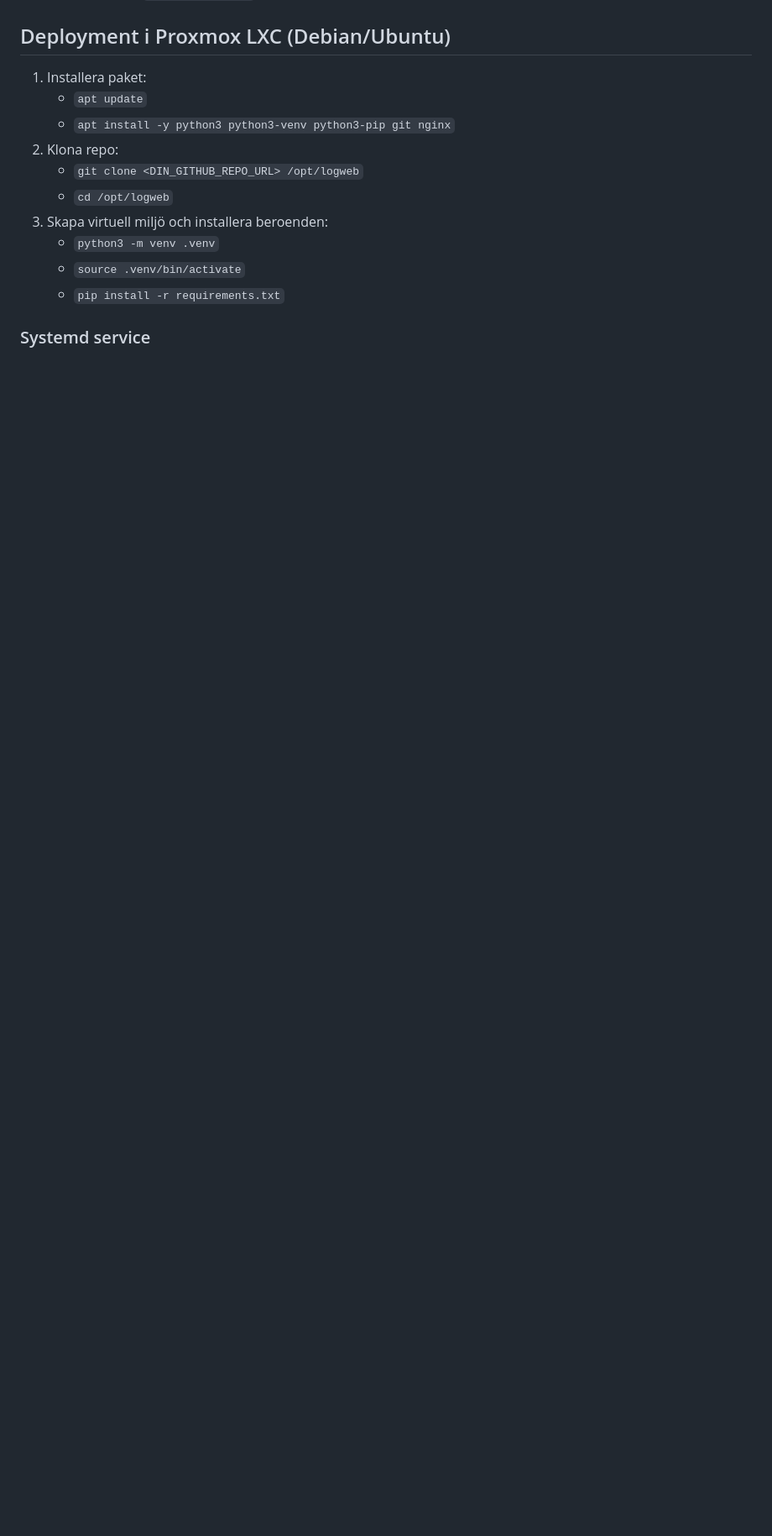
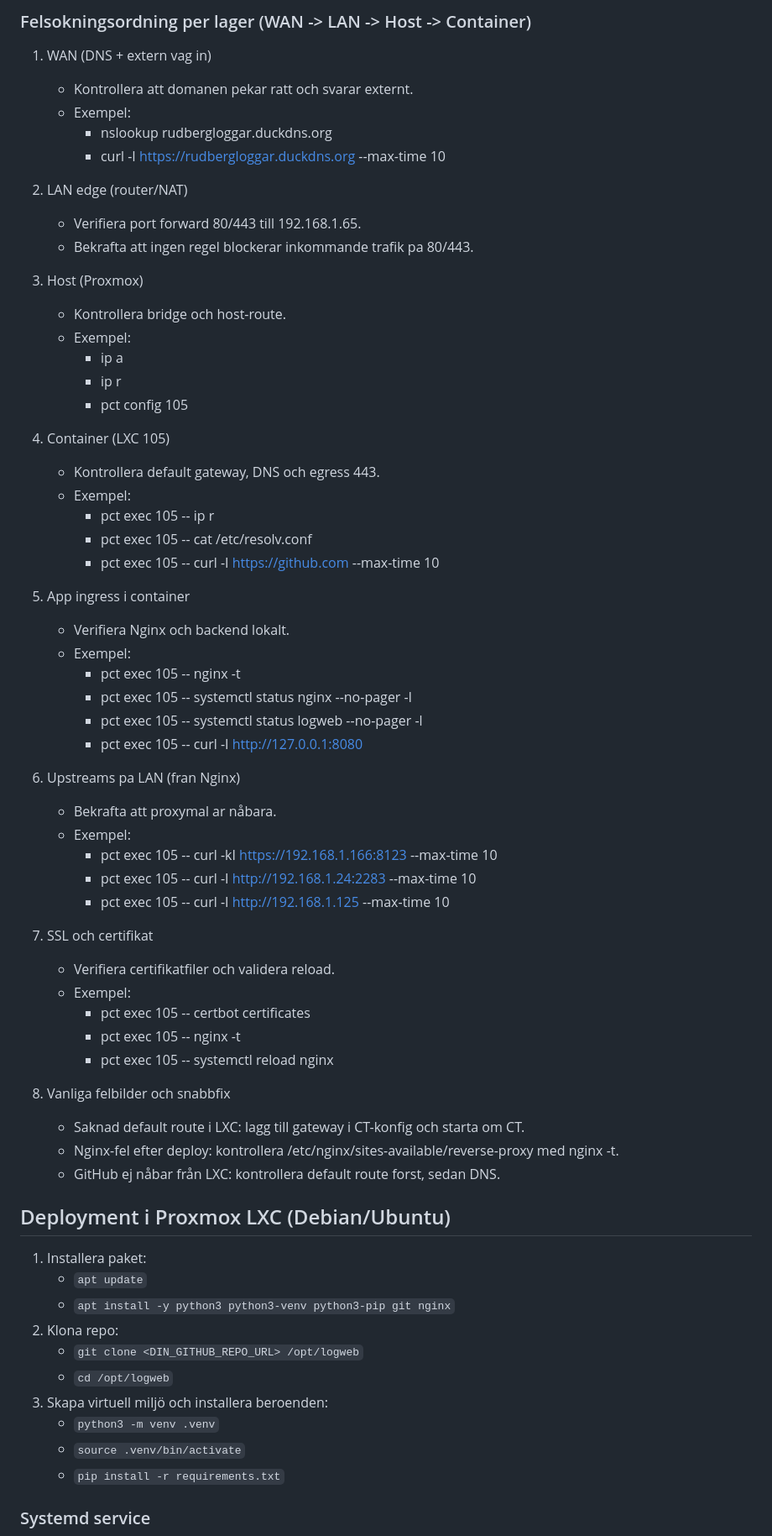
Before and after one commit to TomasAssemblinEL/ProxmoxPubliseradeWebbLoggar, a Markdown page: README.md, the part around one of its changes. Shown at 84% size. Rendered like a GitHub page; blank space fills up the shorter version.

```diff
--- a/README.md
+++ b/README.md
@@ -72,3 +180,55 @@ Portalen pa `https://rudbergloggar.duckdns.org/` visar en knapp for MixTank-matn
+### Felsokningsordning per lager (WAN -> LAN -> Host -> Container)
+
+1. WAN (DNS + extern vag in)
+   - Kontrollera att domanen pekar ratt och svarar externt.
+   - Exempel:
+     - nslookup rudbergloggar.duckdns.org
+     - curl -I https://rudbergloggar.duckdns.org --max-time 10
+
+2. LAN edge (router/NAT)
+   - Verifiera port forward 80/443 till 192.168.1.65.
+   - Bekrafta att ingen regel blockerar inkommande trafik pa 80/443.
+
+3. Host (Proxmox)
+   - Kontrollera bridge och host-route.
+   - Exempel:
+     - ip a
+     - ip r
+     - pct config 105
+
+4. Container (LXC 105)
+   - Kontrollera default gateway, DNS och egress 443.
+   - Exempel:
+     - pct exec 105 -- ip r
+     - pct exec 105 -- cat /etc/resolv.conf
+     - pct exec 105 -- curl -I https://github.com --max-time 10
+
+5. App ingress i container
+   - Verifiera Nginx och backend lokalt.
+   - Exempel:
+     - pct exec 105 -- nginx -t
+     - pct exec 105 -- systemctl status nginx --no-pager -l
+     - pct exec 105 -- systemctl status logweb --no-pager -l
+     - pct exec 105 -- curl -I http://127.0.0.1:8080
+
+6. Upstreams pa LAN (fran Nginx)
+   - Bekrafta att proxymal ar nåbara.
+   - Exempel:
+     - pct exec 105 -- curl -kI https://192.168.1.166:8123 --max-time 10
+     - pct exec 105 -- curl -I http://192.168.1.24:2283 --max-time 10
+     - pct exec 105 -- curl -I http://192.168.1.125 --max-time 10
+
+7. SSL och certifikat
+   - Verifiera certifikatfiler och validera reload.
+   - Exempel:
+     - pct exec 105 -- certbot certificates
+     - pct exec 105 -- nginx -t
+     - pct exec 105 -- systemctl reload nginx
+
+8. Vanliga felbilder och snabbfix
+   - Saknad default route i LXC: lagg till gateway i CT-konfig och starta om CT.
+   - Nginx-fel efter deploy: kontrollera /etc/nginx/sites-available/reverse-proxy med nginx -t.
+   - GitHub ej nåbar från LXC: kontrollera default route forst, sedan DNS.
 
 ## Deployment i Proxmox LXC (Debian/Ubuntu)
 
```
Also changed, not shown: other parts of README.md (+108 -0 lines).
